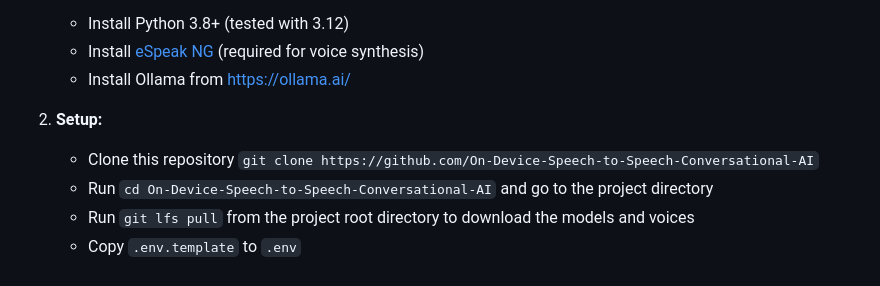
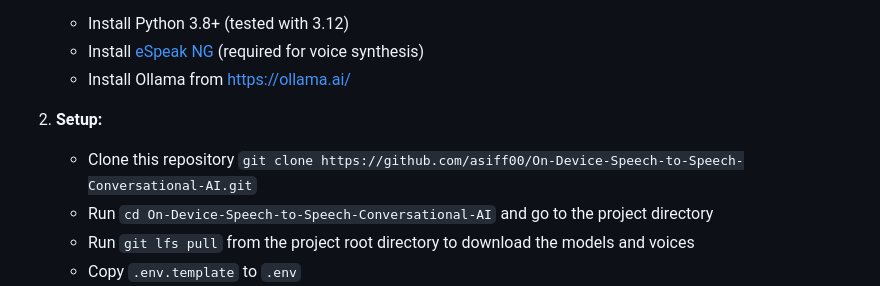
Before and after one commit to beingkong/On-Device-Speech-to-Speech-Conversational-AI, a Markdown page: README.md, the part around the change. Drawn GitHub-style.

Commit message:
--update readme

```diff
--- a/README.md
+++ b/README.md
@@ -15,7 +15,7 @@ This is a real-time conversational system for two-way speech communication with
    - Install Ollama from https://ollama.ai/
 
 2. **Setup:**
-   - Clone this repository `git clone https://github.com/On-Device-Speech-to-Speech-Conversational-AI`
+   - Clone this repository `git clone https://github.com/asiff00/On-Device-Speech-to-Speech-Conversational-AI.git`
    - Run `cd On-Device-Speech-to-Speech-Conversational-AI` and go to the project directory
    - Run `git lfs pull` from the project root directory to download the models and voices
    - Copy `.env.template` to `.env`
```
